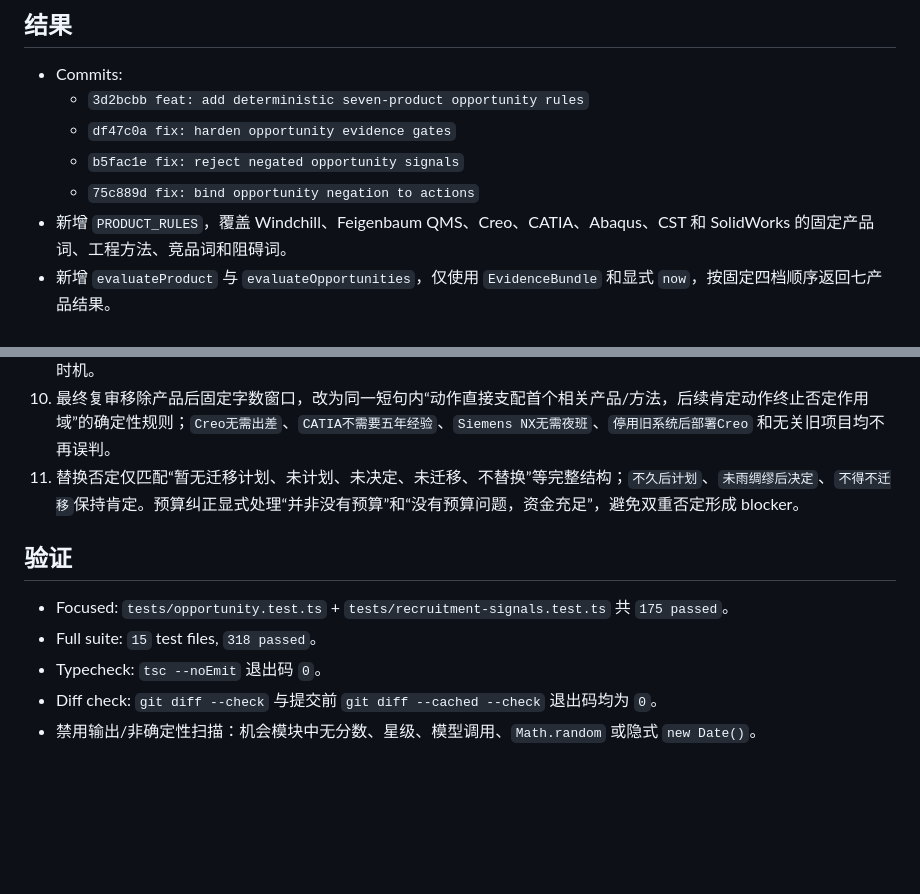
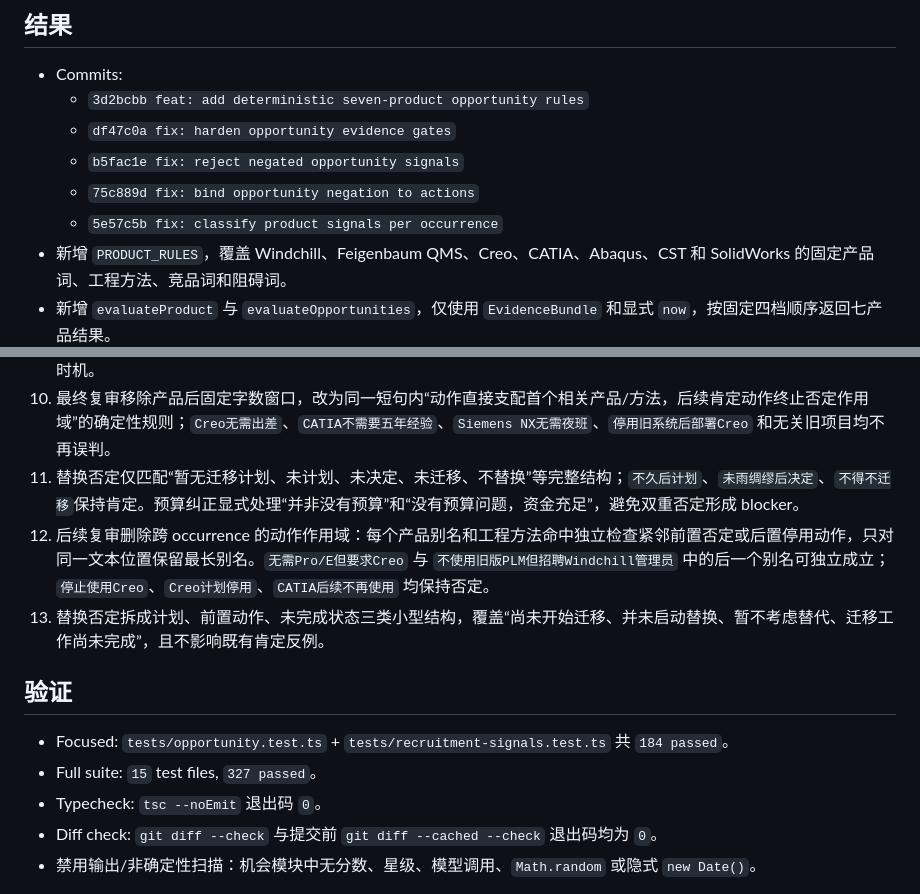
Before and after one commit to tang9-c/salestools, a Markdown page: .superpowers/sdd/task-7-report.md, 2 parts joined by grey strips. Drawn GitHub-style; blank space fills up the shorter version.

Commit message:
docs: record occurrence-level rule review

```diff
--- a/.superpowers/sdd/task-7-report.md
+++ b/.superpowers/sdd/task-7-report.md
@@ -7,6 +7,7 @@
   - `df47c0a fix: harden opportunity evidence gates`
   - `b5fac1e fix: reject negated opportunity signals`
   - `75c889d fix: bind opportunity negation to actions`
+  - `5e57c5b fix: classify product signals per occurrence`
 - 新增 `PRODUCT_RULES`，覆盖 Windchill、Feigenbaum QMS、Creo、CATIA、Abaqus、CST 和 SolidWorks 的固定产品词、工程方法、竞品词和阻碍词。
 - 新增 `evaluateProduct` 与 `evaluateOpportunities`，仅使用 `EvidenceBundle` 和显式 `now`，按固定四档顺序返回七产品结果。
 - 融资只在已有产品场景且来源归属已确认时增强预算/时机；不创建场景，不单独产生“高”。
@@ -33,11 +34,13 @@
 9. 为七产品逐项验证专属集团统一平台阻碍；无日期和未来日期的正向招聘仅保留历史软件生态价值，不产生最近 365 天时机。
 10. 最终复审移除产品后固定字数窗口，改为同一短句内“动作直接支配首个相关产品/方法，后续肯定动作终止否定作用域”的确定性规则；`Creo无需出差`、`CATIA不需要五年经验`、`Siemens NX无需夜班`、`停用旧系统后部署Creo` 和无关旧项目均不再误判。
 11. 替换否定仅匹配“暂无迁移计划、未计划、未决定、未迁移、不替换”等完整结构；`不久后计划`、`未雨绸缪后决定`、`不得不迁移`保持肯定。预算纠正显式处理“并非没有预算”和“没有预算问题，资金充足”，避免双重否定形成 blocker。
+12. 后续复审删除跨 occurrence 的动作作用域：每个产品别名和工程方法命中独立检查紧邻前置否定或后置停用动作，只对同一文本位置保留最长别名。`无需Pro/E但要求Creo` 与 `不使用旧版PLM但招聘Windchill管理员` 中的后一个别名可独立成立；`停止使用Creo`、`Creo计划停用`、`CATIA后续不再使用` 均保持否定。
+13. 替换否定拆成计划、前置动作、未完成状态三类小型结构，覆盖“尚未开始迁移、并未启动替换、暂不考虑替代、迁移工作尚未完成”，且不影响既有肯定反例。
 
 ## 验证
 
-- Focused: `tests/opportunity.test.ts` + `tests/recruitment-signals.test.ts` 共 `175 passed`。
-- Full suite: `15` test files, `318 passed`。
+- Focused: `tests/opportunity.test.ts` + `tests/recruitment-signals.test.ts` 共 `184 passed`。
+- Full suite: `15` test files, `327 passed`。
 - Typecheck: `tsc --noEmit` 退出码 `0`。
 - Diff check: `git diff --check` 与提交前 `git diff --cached --check` 退出码均为 `0`。
 - 禁用输出/非确定性扫描：机会模块中无分数、星级、模型调用、`Math.random` 或隐式 `new Date()`。
```
